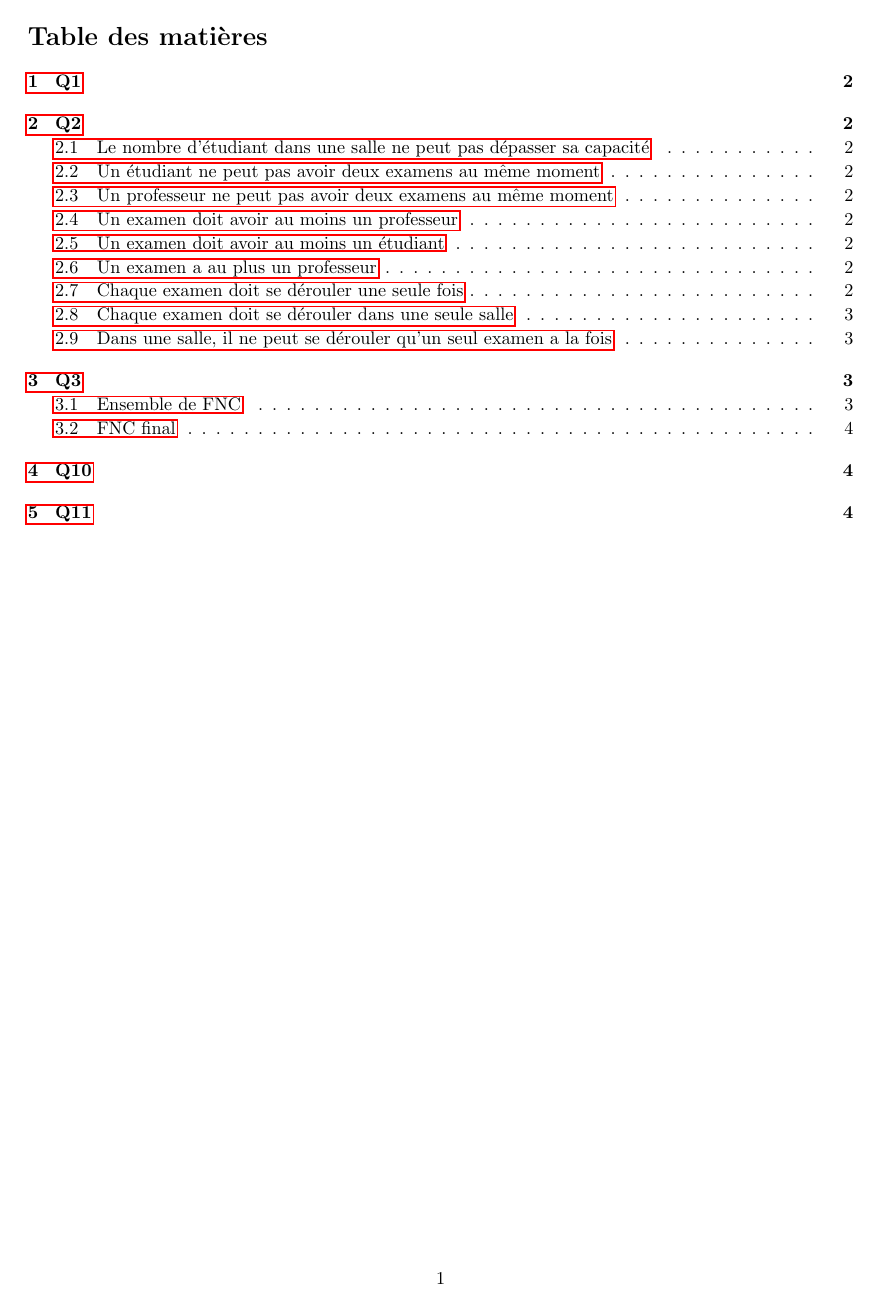
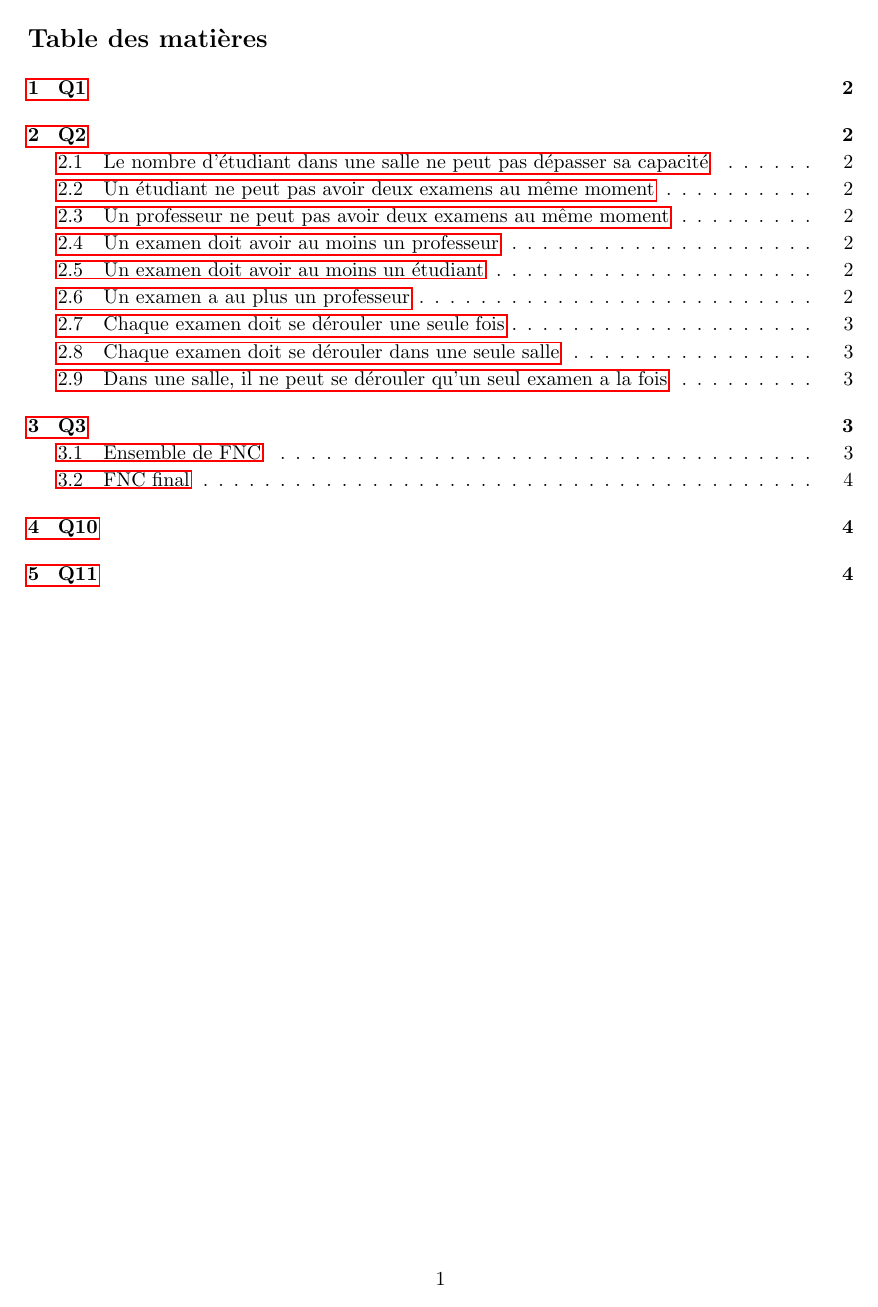
Before and after one commit to PierreGe/university-scheduling, a LaTeX document (rapport/rapport-infofond.tex): page 2 of 5. Compiled offline with pdfLaTeX.

Commit message:
useless commit

```diff
--- a/rapport/rapport-infofond.tex
+++ b/rapport/rapport-infofond.tex
@@ -1,4 +1,4 @@
-\documentclass[a4paper,10pt]{article}
+\documentclass[a4paper,11pt]{article}
 
 \usepackage[french]{babel}
 \usepackage[utf8]{inputenc}
```
